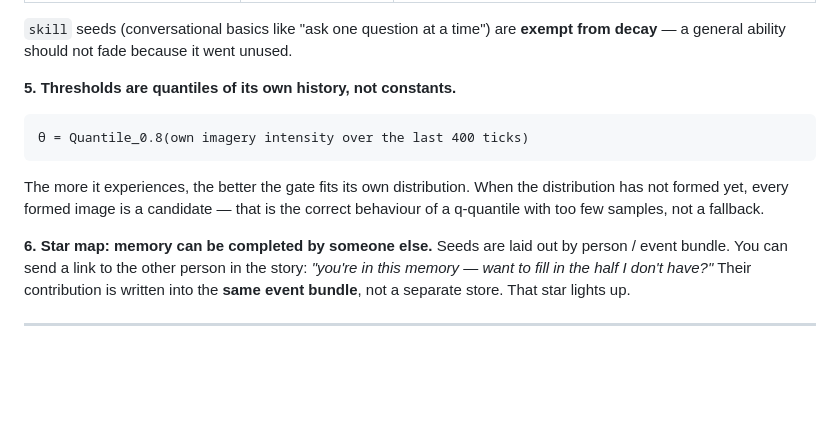
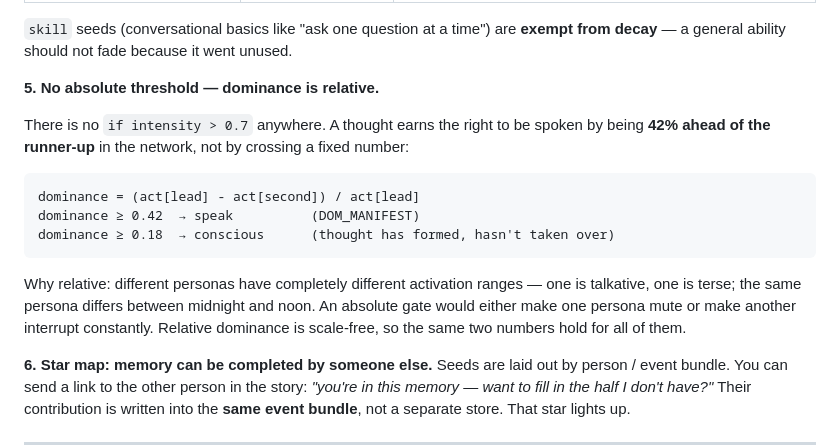
Before and after one commit to imcosy/alaya_v2, a Markdown page: README.md, the part around the change. Rendered like a GitHub page; blank space fills up the shorter version.

Commit message:
docs: 修正一处事实错误——原写「阈值取历史分位」，实际是相对统治力
原文把 v2 的判据写成了 θ = Quantile_0.8(最近 400 拍)，那是另一套原型的做法。
v2 实际是：主念领先次高 ≥42%（DOM_MANIFEST）才开口，≥18%（DOM_CONSCIOUS）为显意识内成形，
代码里没有任何绝对强度阈值。中英双版同步改正。

````diff
--- a/README.md
+++ b/README.md
@@ -111,14 +111,20 @@ ownership. Two seeds — never the same text copied twice.
 `skill` seeds (conversational basics like "ask one question at a time") are **exempt from decay** — a general
 ability should not fade because it went unused.
 
-**5. Thresholds are quantiles of its own history, not constants.**
+**5. No absolute threshold — dominance is relative.**
+
+There is no `if intensity > 0.7` anywhere. A thought earns the right to be spoken by being **42% ahead of
+the runner-up** in the network, not by crossing a fixed number:
 
 ```
-θ = Quantile_0.8(own imagery intensity over the last 400 ticks)
+dominance = (act[lead] - act[second]) / act[lead]
+dominance ≥ 0.42  → speak          (DOM_MANIFEST)
+dominance ≥ 0.18  → conscious      (thought has formed, hasn't taken over)
 ```
 
-The more it experiences, the better the gate fits its own distribution. When the distribution has not formed yet,
-every formed image is a candidate — that is the correct behaviour of a q-quantile with too few samples, not a fallback.
+Why relative: different personas have completely different activation ranges — one is talkative, one is terse;
+the same persona differs between midnight and noon. An absolute gate would either make one persona mute or
+make another interrupt constantly. Relative dominance is scale-free, so the same two numbers hold for all of them.
 
 **6. Star map: memory can be completed by someone else.** Seeds are laid out by person / event bundle.
 You can send a link to the other person in the story: *"you're in this memory — want to fill in the half I don't have?"*
````
Also changed, not shown: README.zh-CN.md (+9 -5 lines).
